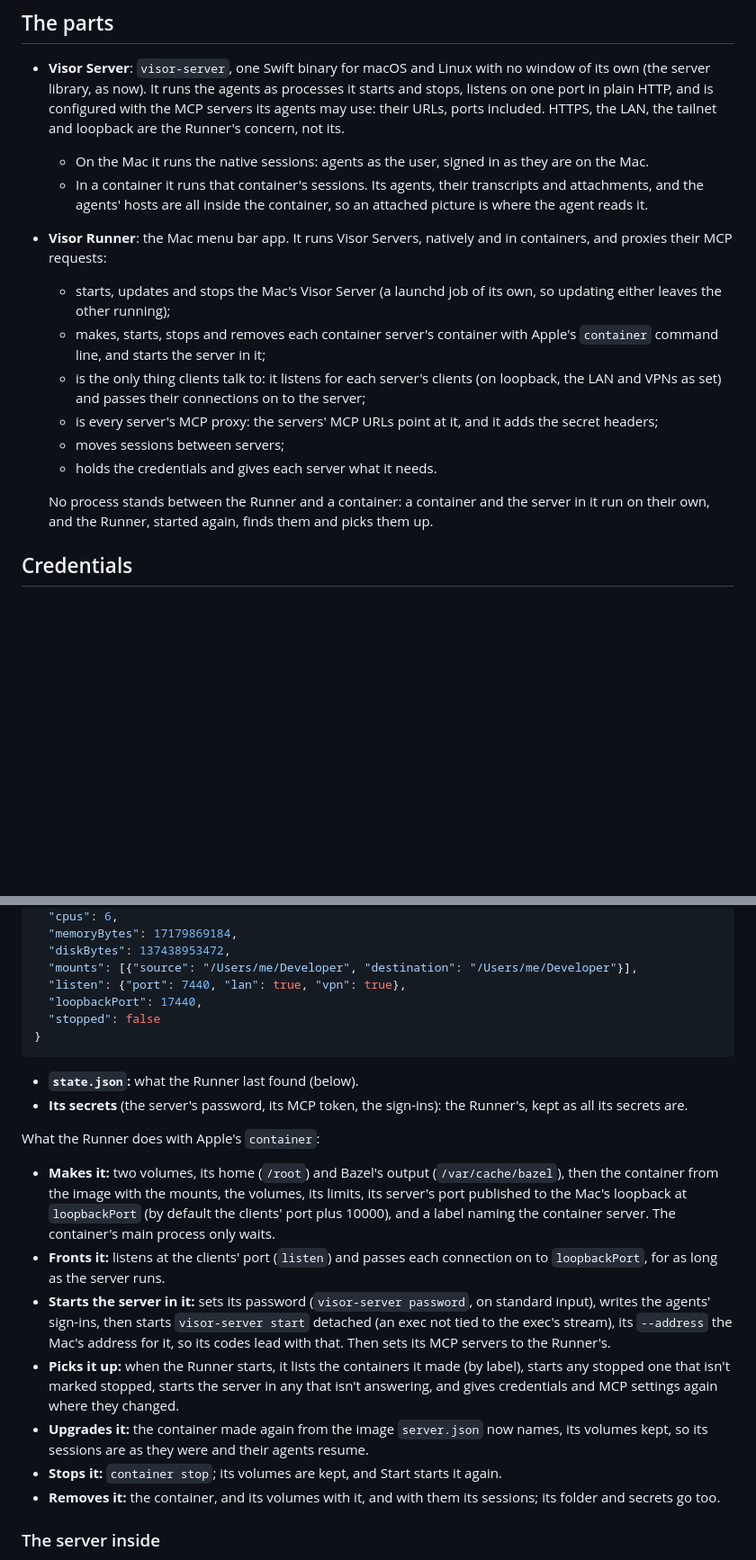
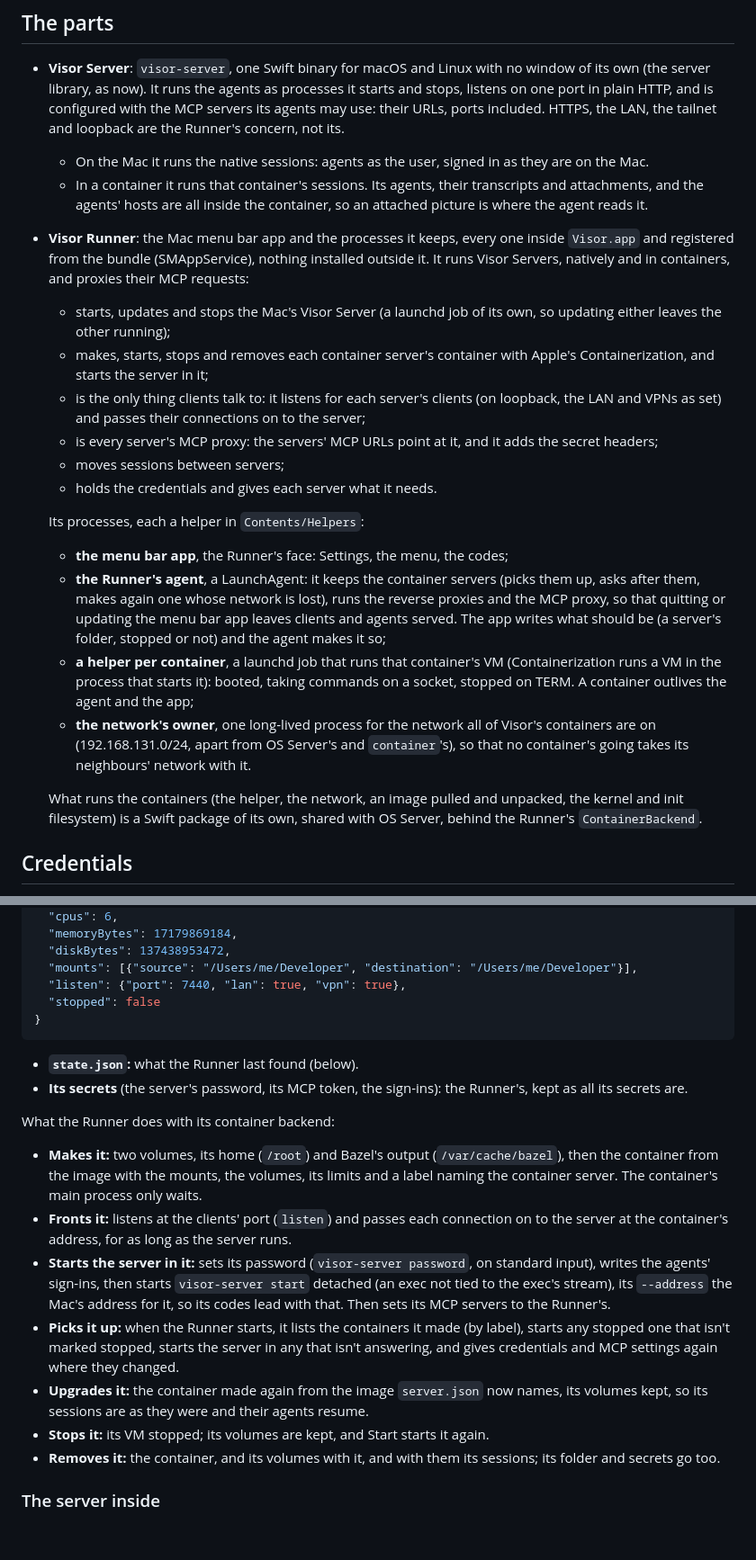
Before and after one commit to AttilaTheFun/visor, a Markdown page: docs/co-tenancy.md, 2 parts joined by grey strips. Shown at 90% size. GitHub-like rendering; blank space fills up the shorter version.

````diff
--- a/docs/co-tenancy.md
+++ b/docs/co-tenancy.md
@@ -28,12 +29,14 @@ another's, all driven by one menu bar app.
   - In a container it runs that container's sessions. Its agents, their
     transcripts and attachments, and the agents' hosts are all inside the
     container, so an attached picture is where the agent reads it.
-- **Visor Runner**: the Mac menu bar app. It runs Visor Servers, natively
-  and in containers, and proxies their MCP requests:
+- **Visor Runner**: the Mac menu bar app and the processes it keeps, every
+  one inside `Visor.app` and registered from the bundle (SMAppService),
+  nothing installed outside it. It runs Visor Servers, natively and in
+  containers, and proxies their MCP requests:
   - starts, updates and stops the Mac's Visor Server (a launchd job of its
     own, so updating either leaves the other running);
   - makes, starts, stops and removes each container server's container
-    with Apple's `container` command line, and starts the server in it;
+    with Apple's Containerization, and starts the server in it;
   - is the only thing clients talk to: it listens for each server's
     clients (on loopback, the LAN and VPNs as set) and passes their
     connections on to the server;
@@ -42,9 +45,26 @@ another's, all driven by one menu bar app.
   - moves sessions between servers;
   - holds the credentials and gives each server what it needs.
 
-  No process stands between the Runner and a container: a container and the
-  server in it run on their own, and the Runner, started again, finds them
-  and picks them up.
+  Its processes, each a helper in `Contents/Helpers`:
+  - **the menu bar app**, the Runner's face: Settings, the menu, the codes;
+  - **the Runner's agent**, a LaunchAgent: it keeps the container servers
+    (picks them up, asks after them, makes again one whose network is
+    lost), runs the reverse proxies and the MCP proxy, so that quitting or
+    updating the menu bar app leaves clients and agents served. The app
+    writes what should be (a server's folder, stopped or not) and the agent
+    makes it so;
+  - **a helper per container**, a launchd job that runs that container's
+    VM (Containerization runs a VM in the process that starts it): booted,
+    taking commands on a socket, stopped on TERM. A container outlives the
+    agent and the app;
+  - **the network's owner**, one long-lived process for the network all of
+    Visor's containers are on (192.168.131.0/24, apart from OS Server's and
+    `container`'s), so that no container's going takes its neighbours'
+    network with it.
+
+  What runs the containers (the helper, the network, an image pulled and
+  unpacked, the kernel and init filesystem) is a Swift package of its own,
+  shared with OS Server, behind the Runner's `ContainerBackend`.
 
 ## Credentials
 
@@ -118,7 +137,6 @@ Each has a folder of the Runner's, `<Runner data>/container-servers/<id>/`:
   "diskBytes": 137438953472,
   "mounts": [{"source": "/Users/me/Developer", "destination": "/Users/me/Developer"}],
   "listen": {"port": 7440, "lan": true, "vpn": true},
-  "loopbackPort": 17440,
   "stopped": false
 }
 ```
@@ -127,16 +145,15 @@ Each has a folder of the Runner's, `<Runner data>/container-servers/<id>/`:
 - **Its secrets** (the server's password, its MCP token, the sign-ins): the
   Runner's, kept as all its secrets are.
 
-What the Runner does with Apple's `container`:
+What the Runner does with its container backend:
 
 - **Makes it:** two volumes, its home (`/root`) and Bazel's output
   (`/var/cache/bazel`), then the container from the image with the mounts,
-  the volumes, its limits, its server's port published to the Mac's
-  loopback at `loopbackPort` (by default the clients' port plus 10000), and
-  a label naming the container server. The container's main process only
-  waits.
+  the volumes, its limits and a label naming the container server. The
+  container's main process only waits.
 - **Fronts it:** listens at the clients' port (`listen`) and passes each
-  connection on to `loopbackPort`, for as long as the server runs.
+  connection on to the server at the container's address, for as long as
+  the server runs.
 - **Starts the server in it:** sets its password (`visor-server password`,
   on standard input), writes the agents' sign-ins, then starts
   `visor-server start` detached (an exec not tied to the exec's stream),
@@ -149,7 +166,7 @@ What the Runner does with Apple's `container`:
 - **Upgrades it:** the container made again from the image `server.json`
   now names, its volumes kept, so its sessions are as they were and their
   agents resume.
-- **Stops it:** `container stop`; its volumes are kept, and Start starts it
+- **Stops it:** its VM stopped; its volumes are kept, and Start starts it
   again.
 - **Removes it:** the container, and its volumes with it, and with them its
   sessions; its folder and secrets go too.
````
Also changed, not shown: other parts of docs/co-tenancy.md (+23 -12 lines).
